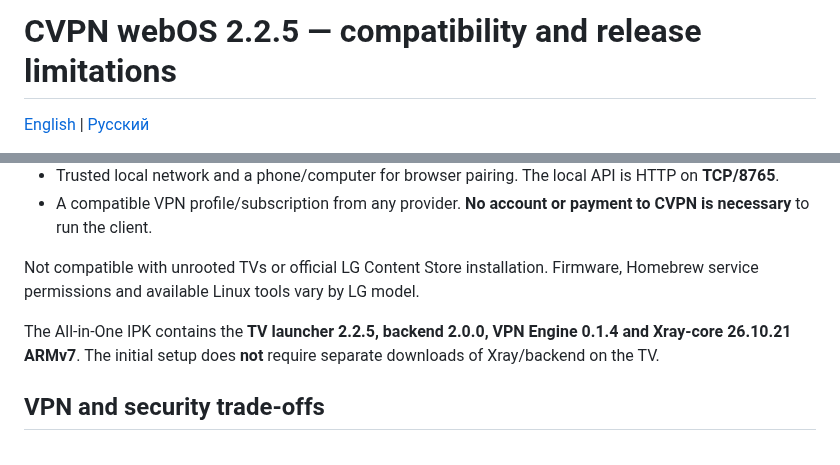
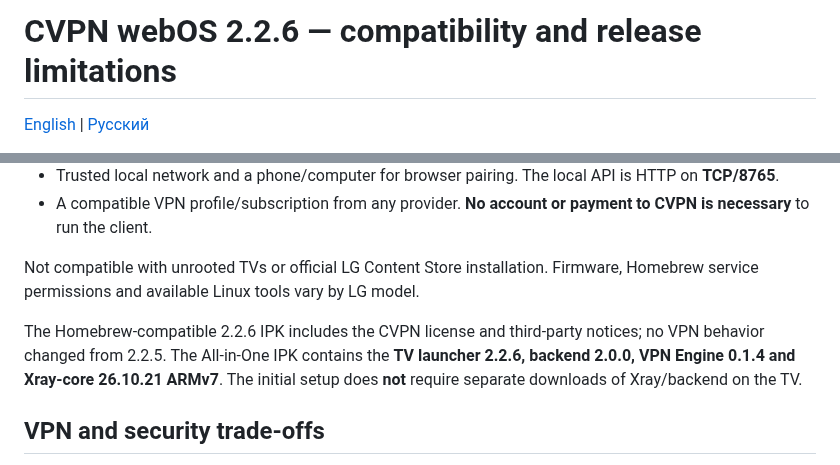
Before and after one commit to mikemandi/cvpn-webos, a Markdown page: docs/RELEASE_LIMITATIONS.md, 2 parts joined by grey strips. Drawn GitHub-style.

Commit message:
release(2.2.6): record packaging-only update and historical LG tests

```diff
--- a/docs/RELEASE_LIMITATIONS.md
+++ b/docs/RELEASE_LIMITATIONS.md
@@ -1,4 +1,4 @@
-# CVPN webOS 2.2.5 — compatibility and release limitations
+# CVPN webOS 2.2.6 — compatibility and release limitations
 
 [English](RELEASE_LIMITATIONS.md) | [Русский](RELEASE_LIMITATIONS.ru.md)
 
@@ -14,7 +14,7 @@
 
 Not compatible with unrooted TVs or official LG Content Store installation. Firmware, Homebrew service permissions and available Linux tools vary by LG model.
 
-The All-in-One IPK contains the **TV launcher 2.2.5, backend 2.0.0, VPN Engine 0.1.4 and Xray-core 26.10.21 ARMv7**. The initial setup does **not** require separate downloads of Xray/backend on the TV.
+The Homebrew-compatible 2.2.6 IPK includes the CVPN license and third-party notices; no VPN behavior changed from 2.2.5. The All-in-One IPK contains the **TV launcher 2.2.6, backend 2.0.0, VPN Engine 0.1.4 and Xray-core 26.10.21 ARMv7**. The initial setup does **not** require separate downloads of Xray/backend on the TV.
 
 ## VPN and security trade-offs
 
```
Also changed, not shown: other parts of docs/RELEASE_LIMITATIONS.md (+1 -1 lines).
